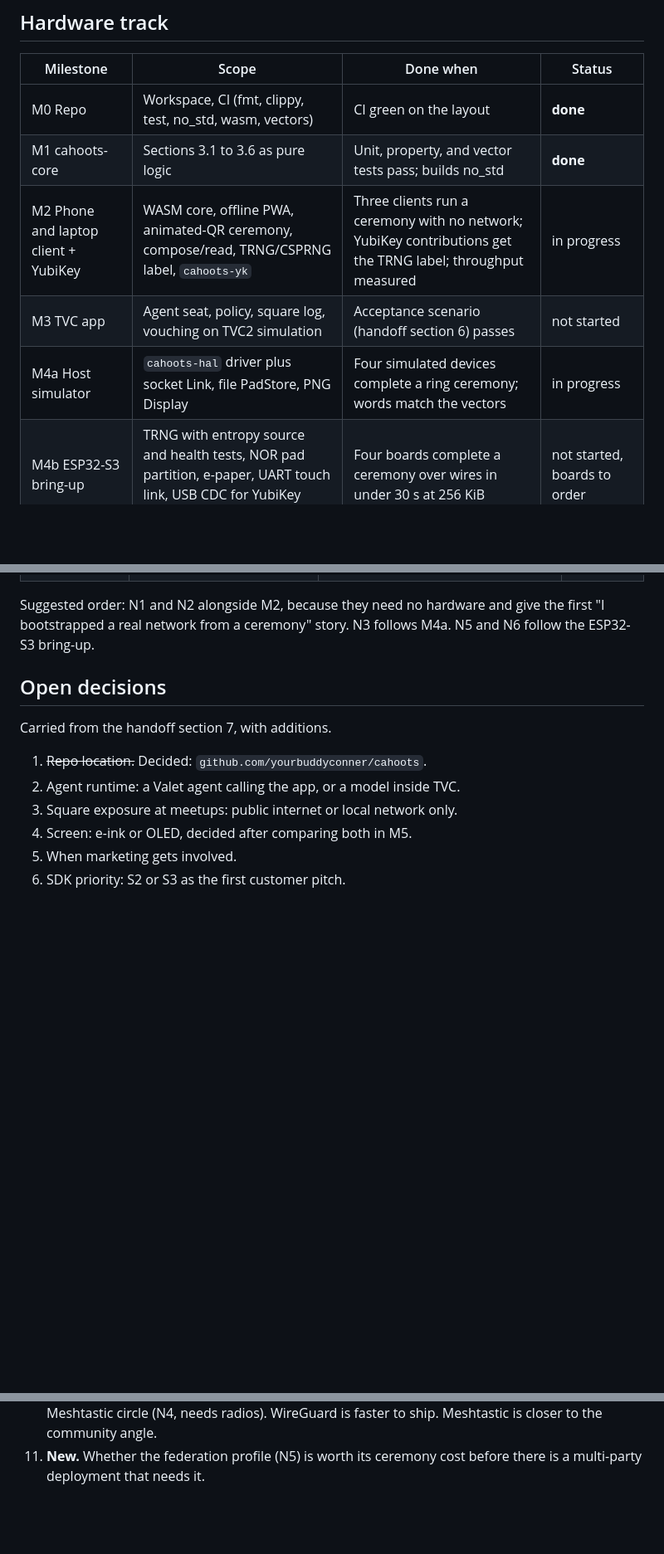
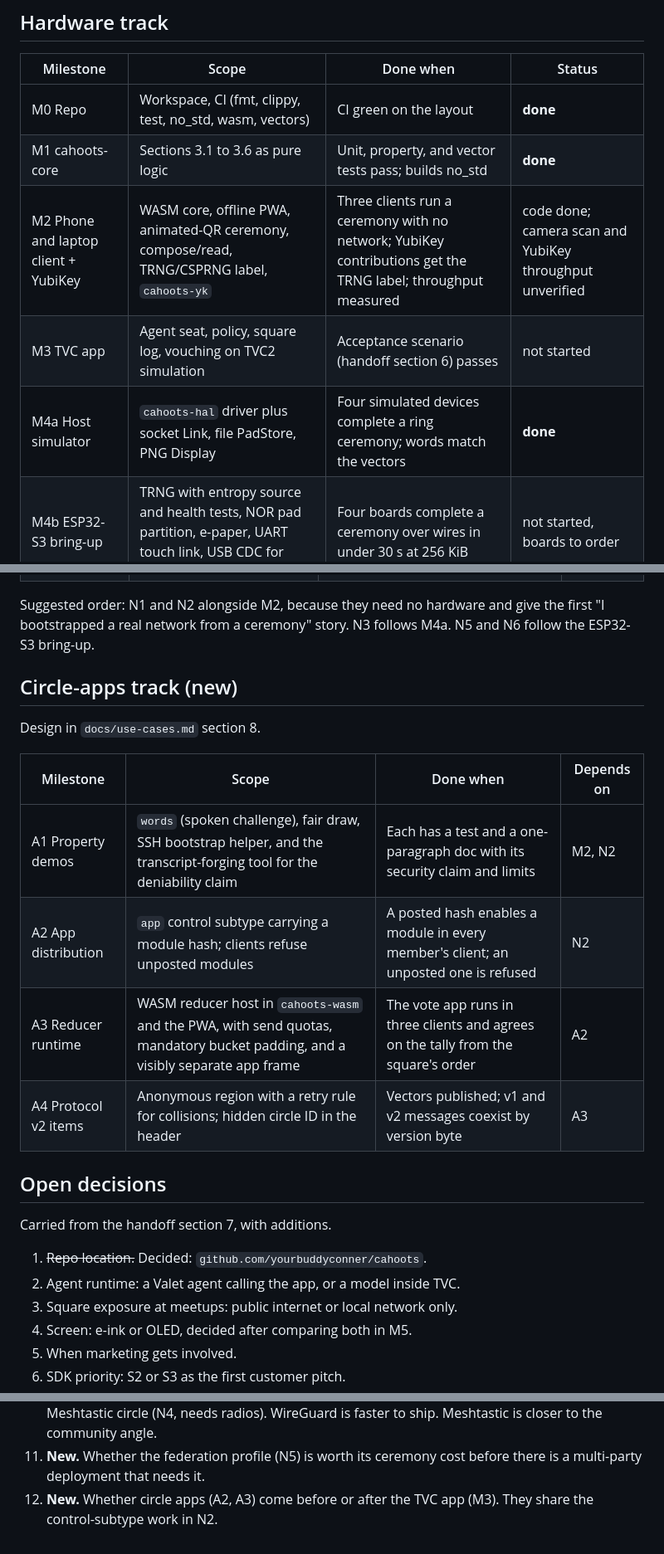
Before and after one commit to yourbuddyconner/cahoots, a Markdown page: docs/plan.md, 3 parts joined by grey strips. Shown at 83% size. GitHub-like rendering; blank space fills up the shorter version.

Commit message:
docs: properties worth building on, circle-apps track, plan status

```diff
--- a/docs/plan.md
+++ b/docs/plan.md
@@ -8,9 +8,9 @@ Milestones from the handoff of 2026-10-20, plus a network-bootstrap track added
 |---|---|---|---|
 | M0 Repo | Workspace, CI (fmt, clippy, test, no_std, wasm, vectors) | CI green on the layout | **done** |
 | M1 cahoots-core | Sections 3.1 to 3.6 as pure logic | Unit, property, and vector tests pass; builds no_std | **done** |
-| M2 Phone and laptop client + YubiKey | WASM core, offline PWA, animated-QR ceremony, compose/read, TRNG/CSPRNG label, `cahoots-yk` | Three clients run a ceremony with no network; YubiKey contributions get the TRNG label; throughput measured | in progress |
+| M2 Phone and laptop client + YubiKey | WASM core, offline PWA, animated-QR ceremony, compose/read, TRNG/CSPRNG label, `cahoots-yk` | Three clients run a ceremony with no network; YubiKey contributions get the TRNG label; throughput measured | code done; camera scan and YubiKey throughput unverified |
 | M3 TVC app | Agent seat, policy, square log, vouching on TVC2 simulation | Acceptance scenario (handoff section 6) passes | not started |
-| M4a Host simulator | `cahoots-hal` driver plus socket Link, file PadStore, PNG Display | Four simulated devices complete a ring ceremony; words match the vectors | in progress |
+| M4a Host simulator | `cahoots-hal` driver plus socket Link, file PadStore, PNG Display | Four simulated devices complete a ring ceremony; words match the vectors | **done** |
 | M4b ESP32-S3 bring-up | TRNG with entropy source and health tests, NOR pad partition, e-paper, UART touch link, USB CDC for YubiKey bytes | Four boards complete a ceremony over wires in under 30 s at 256 KiB | not started, boards to order |
 | M4c Xous hosted | `dabao` target in `bao1x-emu` | Passes the device suite against the host simulator | not started |
 | M5 Dabao port | Driver swap, RRAM erase verification | Four Dabaos, and a mixed ring with ESP32-S3s, complete a ceremony | December 2026 |
@@ -42,6 +42,17 @@ The design is in `docs/use-cases.md` sections 3 to 5. These milestones turn a ci
 
 Suggested order: N1 and N2 alongside M2, because they need no hardware and give the first "I bootstrapped a real network from a ceremony" story. N3 follows M4a. N5 and N6 follow the ESP32-S3 bring-up.
 
+## Circle-apps track (new)
+
+Design in `docs/use-cases.md` section 8.
+
+| Milestone | Scope | Done when | Depends on |
+|---|---|---|---|
+| A1 Property demos | `words` (spoken challenge), fair draw, SSH bootstrap helper, and the transcript-forging tool for the deniability claim | Each has a test and a one-paragraph doc with its security claim and limits | M2, N2 |
+| A2 App distribution | `app` control subtype carrying a module hash; clients refuse unposted modules | A posted hash enables a module in every member's client; an unposted one is refused | N2 |
+| A3 Reducer runtime | WASM reducer host in `cahoots-wasm` and the PWA, with send quotas, mandatory bucket padding, and a visibly separate app frame | The vote app runs in three clients and agrees on the tally from the square's order | A2 |
+| A4 Protocol v2 items | Anonymous region with a retry rule for collisions; hidden circle ID in the header | Vectors published; v1 and v2 messages coexist by version byte | A3 |
+
 ## Open decisions
 
 Carried from the handoff section 7, with additions.
@@ -57,3 +68,4 @@ Carried from the handoff section 7, with additions.
 9. Whether to fuse secure boot and flash encryption on the spare ESP32-S3. Needs Conner's approval.
 10. **New.** Whether the first network demo is WireGuard between laptops (N1, no hardware) or a Meshtastic circle (N4, needs radios). WireGuard is faster to ship. Meshtastic is closer to the community angle.
 11. **New.** Whether the federation profile (N5) is worth its ceremony cost before there is a multi-party deployment that needs it.
+12. **New.** Whether circle apps (A2, A3) come before or after the TVC app (M3). They share the control-subtype work in N2.
```
Also changed, not shown: other parts of docs/plan.md (+2 -2 lines), docs/use-cases.md (+38 -0 lines).
